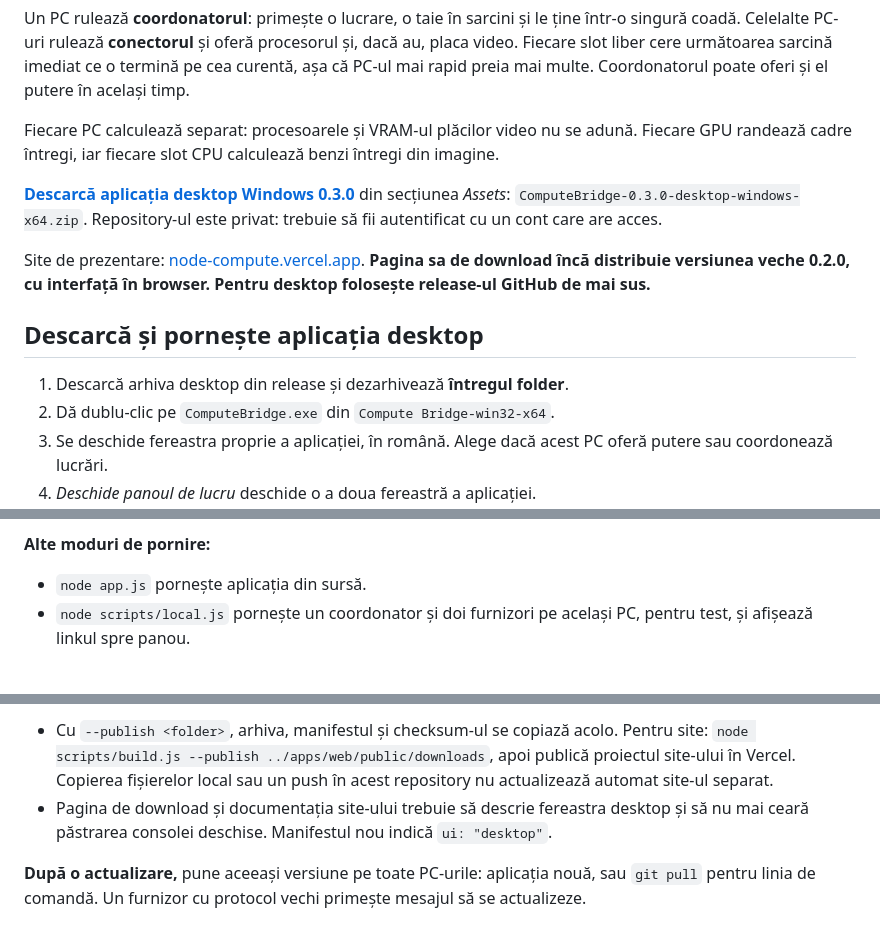
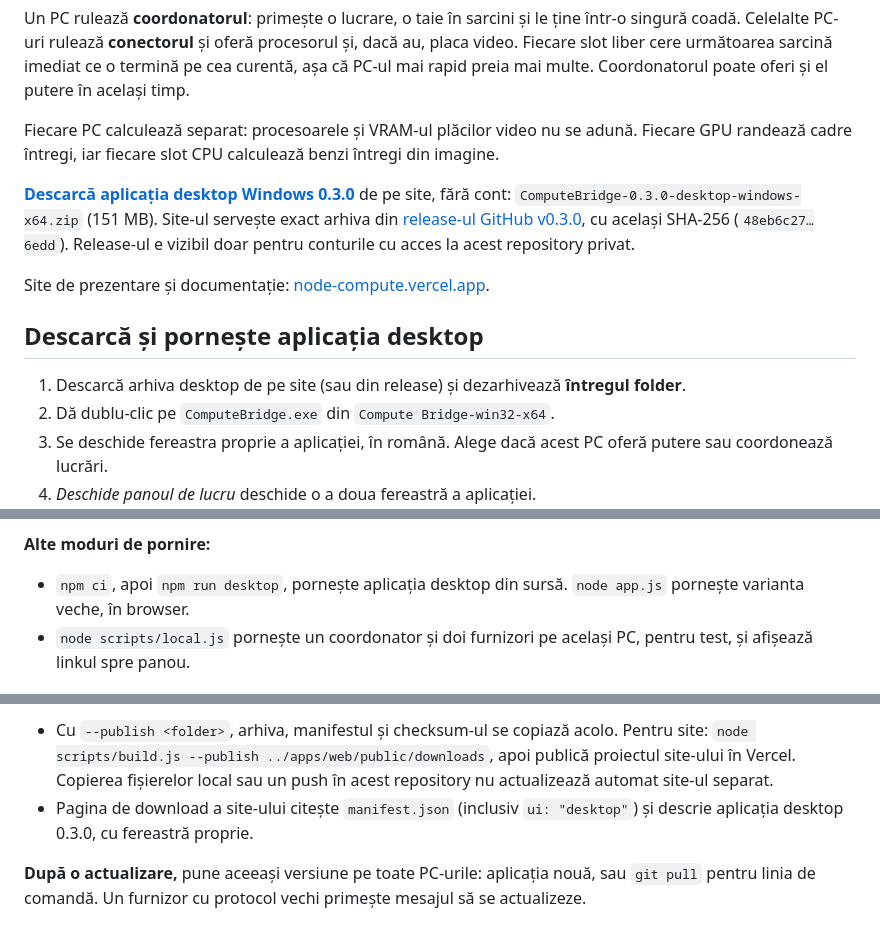
Before and after one commit to GoodSoup999/compute-bridge-vnu-hack, a Markdown page: README.md, 3 parts joined by grey strips. Drawn GitHub-style.

Commit message:
README: point downloads to the site, now serving the 0.3.0 desktop app
The site's download page serves the same v0.3.0 desktop zip as the GitHub release
(same SHA-256) and no longer offers 0.2.0, so the README links to it and drops the
note that it was out of date.

```diff
--- a/README.md
+++ b/README.md
@@ -6,13 +6,13 @@ Un PC rulează **coordonatorul**: primește o lucrare, o taie în sarcini și le
 
 Fiecare PC calculează separat: procesoarele și VRAM-ul plăcilor video nu se adună. Fiecare GPU randează cadre întregi, iar fiecare slot CPU calculează benzi întregi din imagine.
 
-**[Descarcă aplicația desktop Windows 0.3.0](https://github.com/GoodSoup999/compute-bridge-vnu-hack/releases/tag/v0.3.0)** din secțiunea *Assets*: `ComputeBridge-0.3.0-desktop-windows-x64.zip`. Repository-ul este privat: trebuie să fii autentificat cu un cont care are acces.
+**[Descarcă aplicația desktop Windows 0.3.0](https://node-compute.vercel.app/download)** de pe site, fără cont: `ComputeBridge-0.3.0-desktop-windows-x64.zip` (151 MB). Site-ul servește exact arhiva din [release-ul GitHub v0.3.0](https://github.com/GoodSoup999/compute-bridge-vnu-hack/releases/tag/v0.3.0), cu același SHA-256 (`48eb6c27…6edd`). Release-ul e vizibil doar pentru conturile cu acces la acest repository privat.
 
-Site de prezentare: [node-compute.vercel.app](https://node-compute.vercel.app). **Pagina sa de download încă distribuie versiunea veche 0.2.0, cu interfață în browser. Pentru desktop folosește release-ul GitHub de mai sus.**
+Site de prezentare și documentație: [node-compute.vercel.app](https://node-compute.vercel.app).
 
 ## Descarcă și pornește aplicația desktop
 
-1. Descarcă arhiva desktop din release și dezarhivează **întregul folder**.
+1. Descarcă arhiva desktop de pe site (sau din release) și dezarhivează **întregul folder**.
 2. Dă dublu-clic pe `ComputeBridge.exe` din `Compute Bridge-win32-x64`.
 3. Se deschide fereastra proprie a aplicației, în română. Alege dacă acest PC oferă putere sau coordonează lucrări.
 4. *Deschide panoul de lucru* deschide o a doua fereastră a aplicației.
@@ -178,7 +178,7 @@ node provider.js --server http://192.168.1.10:3000 --token COD --name PC-5060 --
 - **Ctrl+C** oprește furnizorul, iar coordonatorul îl vede imediat offline.
 
 **Alte moduri de pornire:**
-- `node app.js` pornește aplicația din sursă.
+- `npm ci`, apoi `npm run desktop`, pornește aplicația desktop din sursă. `node app.js` pornește varianta veche, în browser.
 - `node scripts/local.js` pornește un coordonator și doi furnizori pe același PC, pentru test, și afișează linkul spre panou.
 
 ## Dacă un PC nu se poate conecta
@@ -235,7 +235,7 @@ Pe un PC cu Blender și NVIDIA există și `node test/gpu-smoke.js`, care verifi
 
 **Build desktop:** `node scripts/build.js` creează pachetul Electron, arhiva ZIP și manifestul cu mărime și SHA-256 în `dist/desktop/`; se rulează pe Windows x64 după `npm ci`.
 - Cu `--publish <folder>`, arhiva, manifestul și checksum-ul se copiază acolo. Pentru site: `node scripts/build.js --publish ../apps/web/public/downloads`, apoi publică proiectul site-ului în Vercel. Copierea fișierelor local sau un push în acest repository nu actualizează automat site-ul separat.
-- Pagina de download și documentația site-ului trebuie să descrie fereastra desktop și să nu mai ceară păstrarea consolei deschise. Manifestul nou indică `ui: "desktop"`.
+- Pagina de download a site-ului citește `manifest.json` (inclusiv `ui: "desktop"`) și descrie aplicația desktop 0.3.0, cu fereastră proprie.
 
 **După o actualizare,** pune aceeași versiune pe toate PC-urile: aplicația nouă, sau `git pull` pentru linia de comandă. Un furnizor cu protocol vechi primește mesajul să se actualizeze.
 
```
